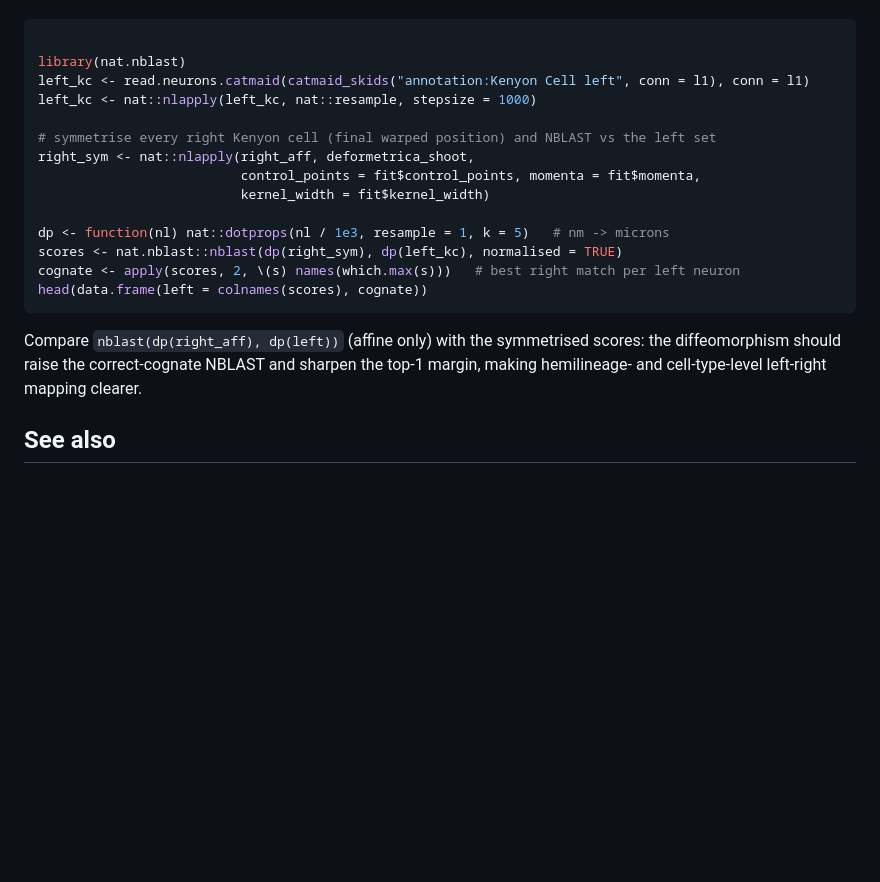
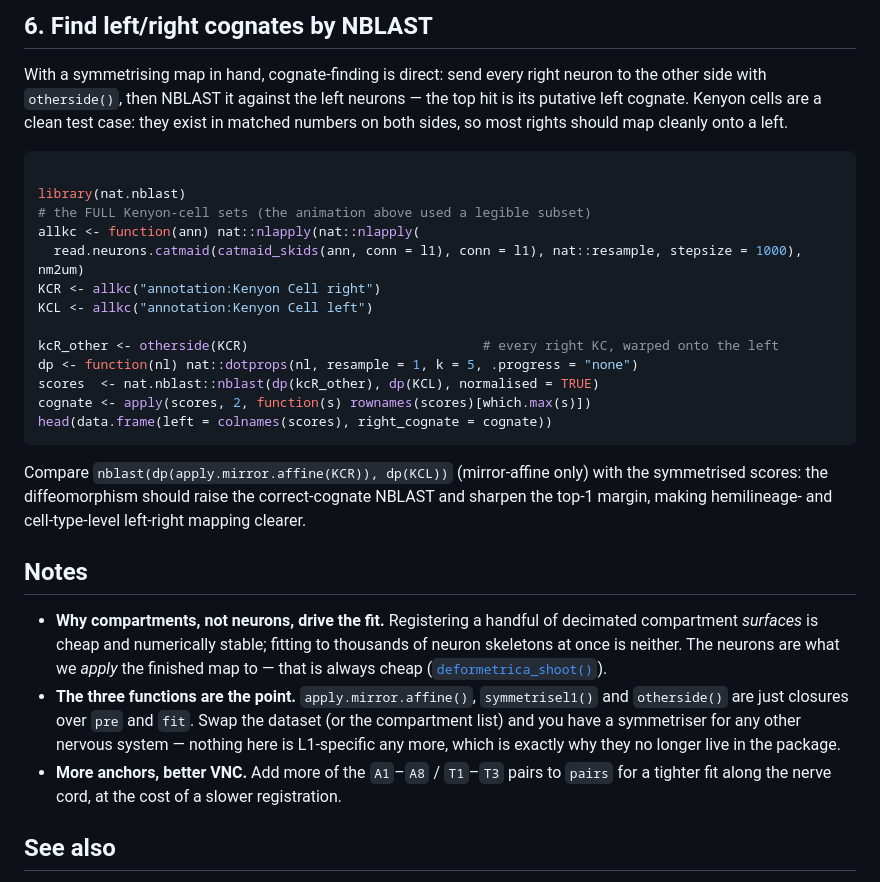
Before and after one commit to alexanderbates/deformetricar, a Markdown page: articles/l1-symmetrise-cognates.md, the part around one of its changes. Drawn GitHub-style; blank space fills up the shorter version.

````diff
--- a/articles/l1-symmetrise-cognates.md
+++ b/articles/l1-symmetrise-cognates.md
@@ -103,25 +187,48 @@ should make the correct cognate the clear winner.
+## 6. Find left/right cognates by NBLAST
+
+With a symmetrising map in hand, cognate-finding is direct: send every
+right neuron to the other side with `otherside()`, then NBLAST it
+against the left neurons — the top hit is its putative left cognate.
+Kenyon cells are a clean test case: they exist in matched numbers on
+both sides, so most rights should map cleanly onto a left.
 
 ``` r
 
 library(nat.nblast)
-left_kc <- read.neurons.catmaid(catmaid_skids("annotation:Kenyon Cell left", conn = l1), conn = l1)
-left_kc <- nat::nlapply(left_kc, nat::resample, stepsize = 1000)
+# the FULL Kenyon-cell sets (the animation above used a legible subset)
+allkc <- function(ann) nat::nlapply(nat::nlapply(
+  read.neurons.catmaid(catmaid_skids(ann, conn = l1), conn = l1), nat::resample, stepsize = 1000), nm2um)
+KCR <- allkc("annotation:Kenyon Cell right")
+KCL <- allkc("annotation:Kenyon Cell left")
 
-# symmetrise every right Kenyon cell (final warped position) and NBLAST vs the left set
-right_sym <- nat::nlapply(right_aff, deformetrica_shoot,
-                          control_points = fit$control_points, momenta = fit$momenta,
-                          kernel_width = fit$kernel_width)
-
-dp <- function(nl) nat::dotprops(nl / 1e3, resample = 1, k = 5)   # nm -> microns
-scores <- nat.nblast::nblast(dp(right_sym), dp(left_kc), normalised = TRUE)
-cognate <- apply(scores, 2, \(s) names(which.max(s)))   # best right match per left neuron
-head(data.frame(left = colnames(scores), cognate))
+kcR_other <- otherside(KCR)                              # every right KC, warped onto the left
+dp <- function(nl) nat::dotprops(nl, resample = 1, k = 5, .progress = "none")
+scores  <- nat.nblast::nblast(dp(kcR_other), dp(KCL), normalised = TRUE)
+cognate <- apply(scores, 2, function(s) rownames(scores)[which.max(s)])
+head(data.frame(left = colnames(scores), right_cognate = cognate))
 ```
 
-Compare `nblast(dp(right_aff), dp(left))` (affine only) with the
-symmetrised scores: the diffeomorphism should raise the correct-cognate
-NBLAST and sharpen the top-1 margin, making hemilineage- and
-cell-type-level left-right mapping clearer.
+Compare `nblast(dp(apply.mirror.affine(KCR)), dp(KCL))` (mirror-affine
+only) with the symmetrised scores: the diffeomorphism should raise the
+correct-cognate NBLAST and sharpen the top-1 margin, making hemilineage-
+and cell-type-level left-right mapping clearer.
+
+## Notes
+
+- **Why compartments, not neurons, drive the fit.** Registering a
+  handful of decimated compartment *surfaces* is cheap and numerically
+  stable; fitting to thousands of neuron skeletons at once is neither.
+  The neurons are what we *apply* the finished map to — that is always
+  cheap
+  ([`deformetrica_shoot()`](https://alexanderbates.github.io/deformetricar/reference/deformetrica_shoot.md)).
+- **The three functions are the point.** `apply.mirror.affine()`,
+  `symmetrisel1()` and `otherside()` are just closures over `pre` and
+  `fit`. Swap the dataset (or the compartment list) and you have a
+  symmetriser for any other nervous system — nothing here is L1-specific
+  any more, which is exactly why they no longer live in the package.
+- **More anchors, better VNC.** Add more of the `A1`–`A8` / `T1`–`T3`
+  pairs to `pairs` for a tighter fit along the nerve cord, at the cost
+  of a slower registration.
 
 ## See also
 
````
Also changed, not shown: other parts of articles/l1-symmetrise-cognates.md (+148 -64 lines), reference/figures/l1_symmetrise.gif, 3 other files.
